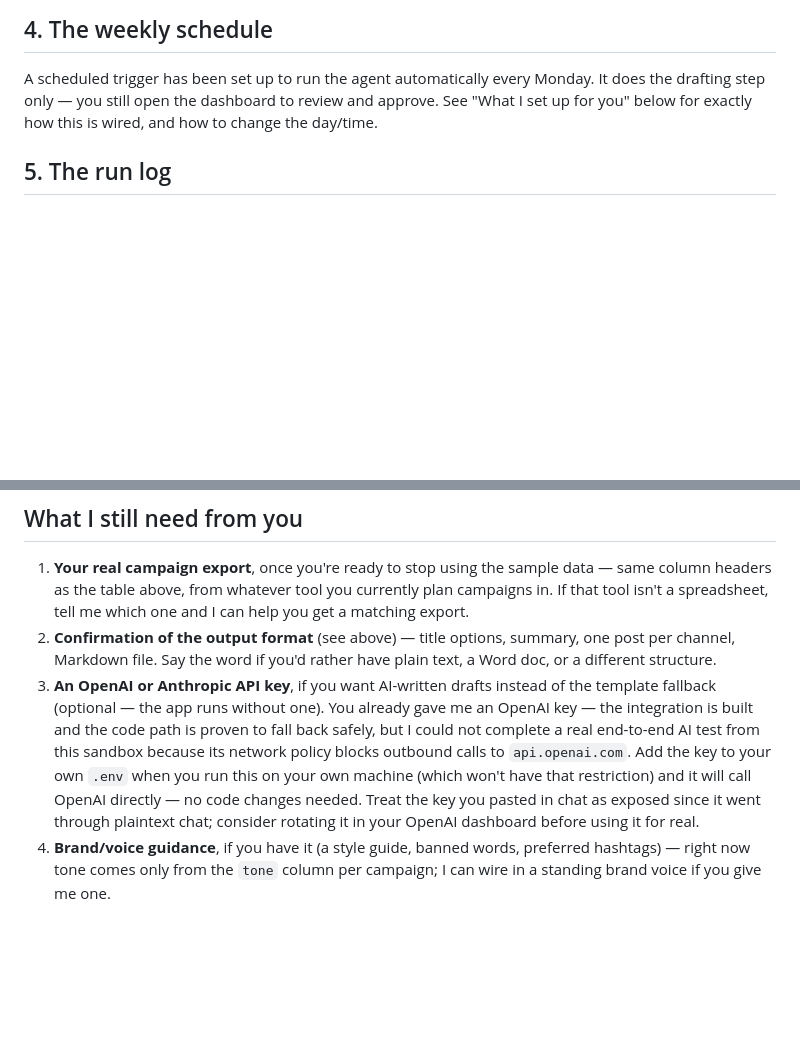
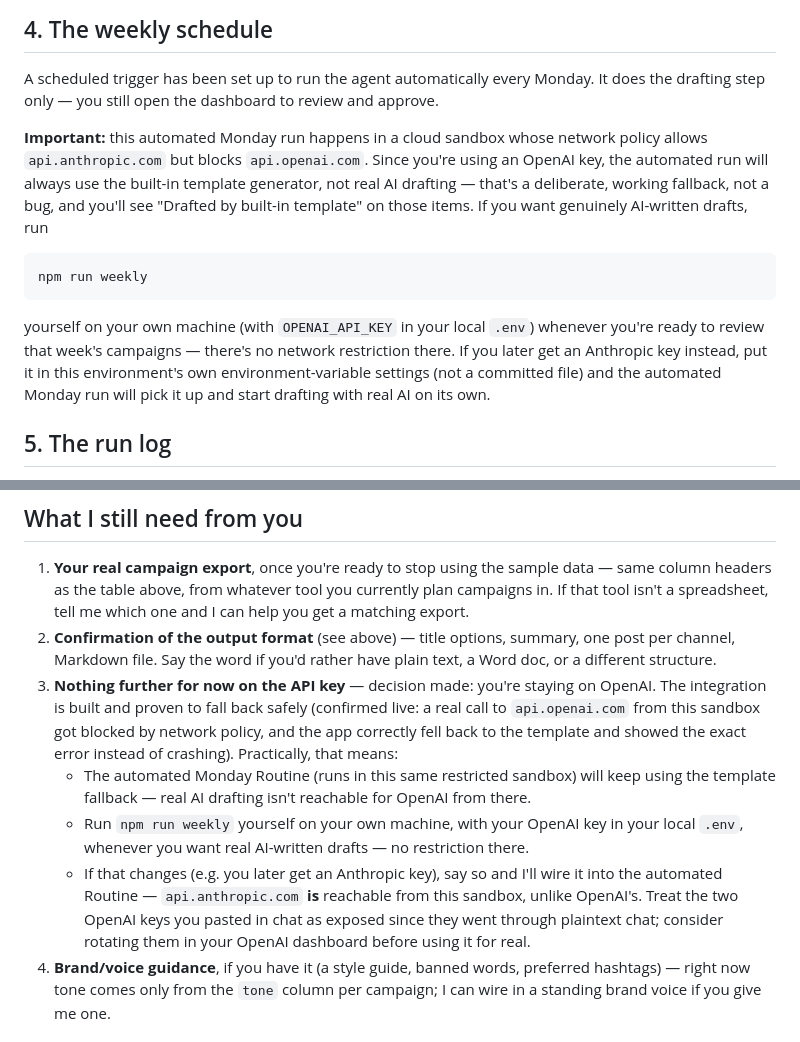
Before and after one commit to EminyaChan/EminyaChan, a Markdown page: README.md, 2 parts joined by grey strips. Drawn GitHub-style; blank space fills up the shorter version.

Commit message:
Document final decision: stay on OpenAI, automated Routine uses fallback
Confirmed api.anthropic.com is reachable from this sandbox but
api.openai.com is not, so the automated weekly Routine (which runs here)
will keep drafting via the template fallback for OpenAI users. Real
AI-written drafts require running npm run weekly locally with an OpenAI
key, or switching the Routine to Anthropic later if desired.

Co-Authored-By: Claude Sonnet 5 <noreply@anthropic.com>
Claude-Session: https://claude.ai/code/session_01YYSERGZwn9fqkbcMyTMuKF

````diff
--- a/README.md
+++ b/README.md
@@ -95,8 +95,23 @@ dashboard for that run.
 
 A scheduled trigger has been set up to run the agent automatically every
 Monday. It does the drafting step only — you still open the dashboard to
-review and approve. See "What I set up for you" below for exactly how this
-is wired, and how to change the day/time.
+review and approve.
+
+**Important:** this automated Monday run happens in a cloud sandbox whose
+network policy allows `api.anthropic.com` but blocks `api.openai.com`.
+Since you're using an OpenAI key, the automated run will always use the
+built-in template generator, not real AI drafting — that's a deliberate,
+working fallback, not a bug, and you'll see "Drafted by built-in template"
+on those items. If you want genuinely AI-written drafts, run
+```
+npm run weekly
+```
+yourself on your own machine (with `OPENAI_API_KEY` in your local `.env`)
+whenever you're ready to review that week's campaigns — there's no network
+restriction there. If you later get an Anthropic key instead, put it in
+this environment's own environment-variable settings (not a committed
+file) and the automated Monday run will pick it up and start drafting with
+real AI on its own.
 
 ## 5. The run log
 
@@ -142,16 +157,23 @@ tone defaults, or file format now, before you're depending on it weekly.
 2. **Confirmation of the output format** (see above) — title options,
    summary, one post per channel, Markdown file. Say the word if you'd
    rather have plain text, a Word doc, or a different structure.
-3. **An OpenAI or Anthropic API key**, if you want AI-written drafts
-   instead of the template fallback (optional — the app runs without
-   one). You already gave me an OpenAI key — the integration is built and
-   the code path is proven to fall back safely, but I could not complete
-   a real end-to-end AI test from this sandbox because its network policy
-   blocks outbound calls to `api.openai.com`. Add the key to your own
-   `.env` when you run this on your own machine (which won't have that
-   restriction) and it will call OpenAI directly — no code changes
-   needed. Treat the key you pasted in chat as exposed since it went
-   through plaintext chat; consider rotating it in your OpenAI dashboard
+3. **Nothing further for now on the API key** — decision made: you're
+   staying on OpenAI. The integration is built and proven to fall back
+   safely (confirmed live: a real call to `api.openai.com` from this
+   sandbox got blocked by network policy, and the app correctly fell back
+   to the template and showed the exact error instead of crashing).
+   Practically, that means:
+   - The automated Monday Routine (runs in this same restricted sandbox)
+     will keep using the template fallback — real AI drafting isn't
+     reachable for OpenAI from there.
+   - Run `npm run weekly` yourself on your own machine, with your OpenAI
+     key in your local `.env`, whenever you want real AI-written drafts —
+     no restriction there.
+   - If that changes (e.g. you later get an Anthropic key), say so and
+     I'll wire it into the automated Routine — `api.anthropic.com` **is**
+     reachable from this sandbox, unlike OpenAI's.
+   Treat the two OpenAI keys you pasted in chat as exposed since they went
+   through plaintext chat; consider rotating them in your OpenAI dashboard
    before using it for real.
 4. **Brand/voice guidance**, if you have it (a style guide, banned words,
    preferred hashtags) — right now tone comes only from the `tone` column
````
